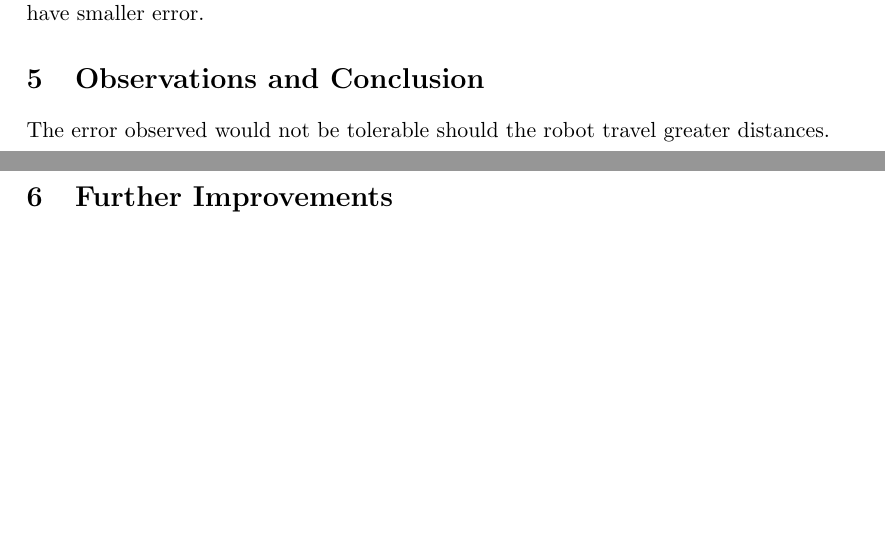
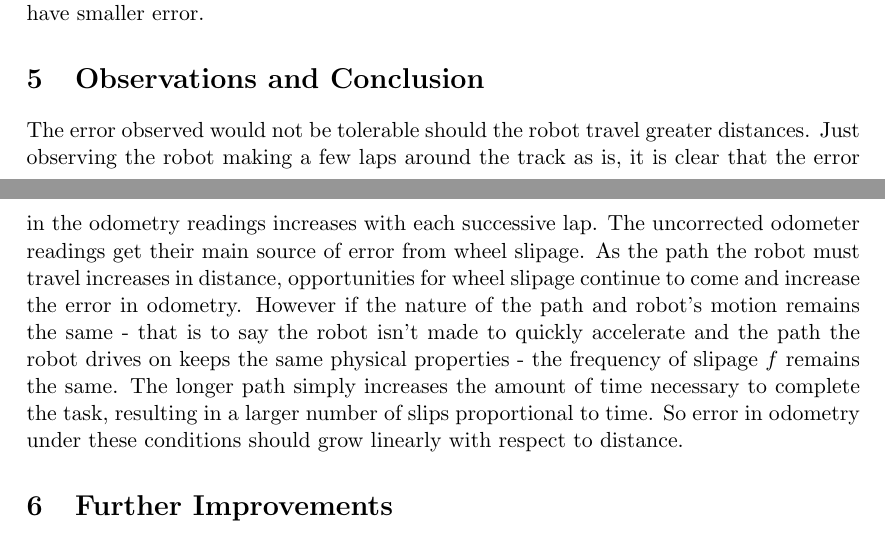
Before and after one commit to JRegimbal/ECSE-211, a LaTeX document (Lab Data/Lab Report 2.tex): two parts of pages 3 and 4 of 5, joined at a grey line, cut so that both start at the same text, the shorter picture padded with empty space. Compiled offline with pdfLaTeX.

Commit message:
Added observation and conclusion section

```diff
--- a/Lab Data/Lab Report 2.tex
+++ b/Lab Data/Lab Report 2.tex
@@ -160,7 +160,7 @@ subsequent line crossings. This way, there is no reason why either the x positio
 should have smaller error.
 %\includegraphics{Bubbles.png}
 \section{Observations and Conclusion}
-The error observed would not be tolerable should the robot travel greater distances.
+The error observed would not be tolerable should the robot travel greater distances. Just observing the robot making a few laps around the track as is, it is clear that the error in the odometry readings increases with each successive lap. The uncorrected odometer readings get their main source of error from wheel slipage. As the path the robot must travel increases in distance, opportunities for wheel slipage continue to come and increase the error in odometry. However if the nature of the path and robot's motion remains the same - that is to say the robot isn't made to quickly accelerate and the path the robot drives on keeps the same physical properties - the frequency of slipage $f$ remains the same. The longer path simply increases the amount of time necessary to complete the task, resulting in a larger number of slips proportional to time. So error in odometry under these conditions should grow linearly with respect to distance.
 \section{Further Improvements}
 \subsection{Propose a means of, in software, reducing the slip of the robot's wheels (do not provide code).}
 To reduce the slip of the robot's wheels in software, the acceleration of the motors can be
```
Also changed, not shown: Lab Data/Lab Report 2.pdf.
